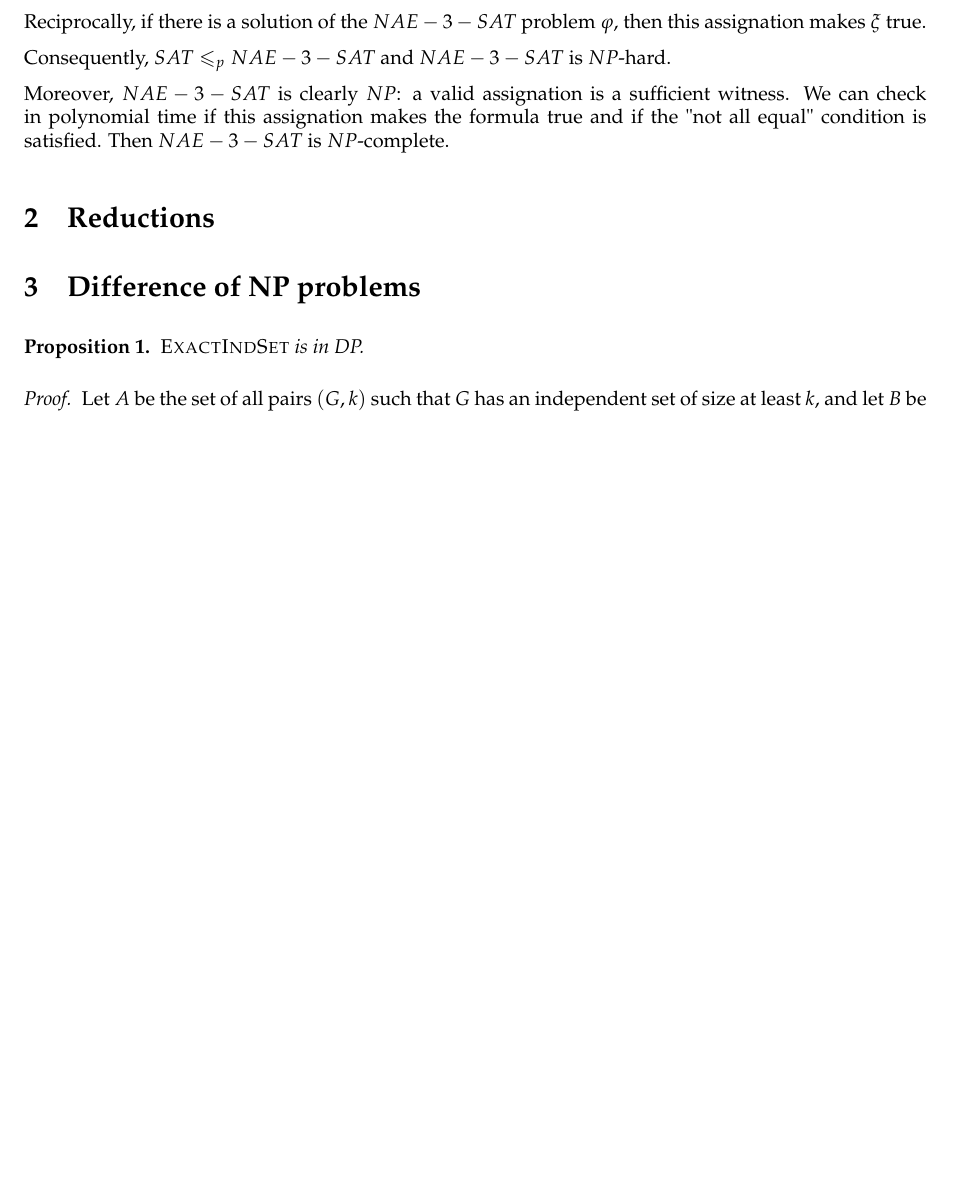
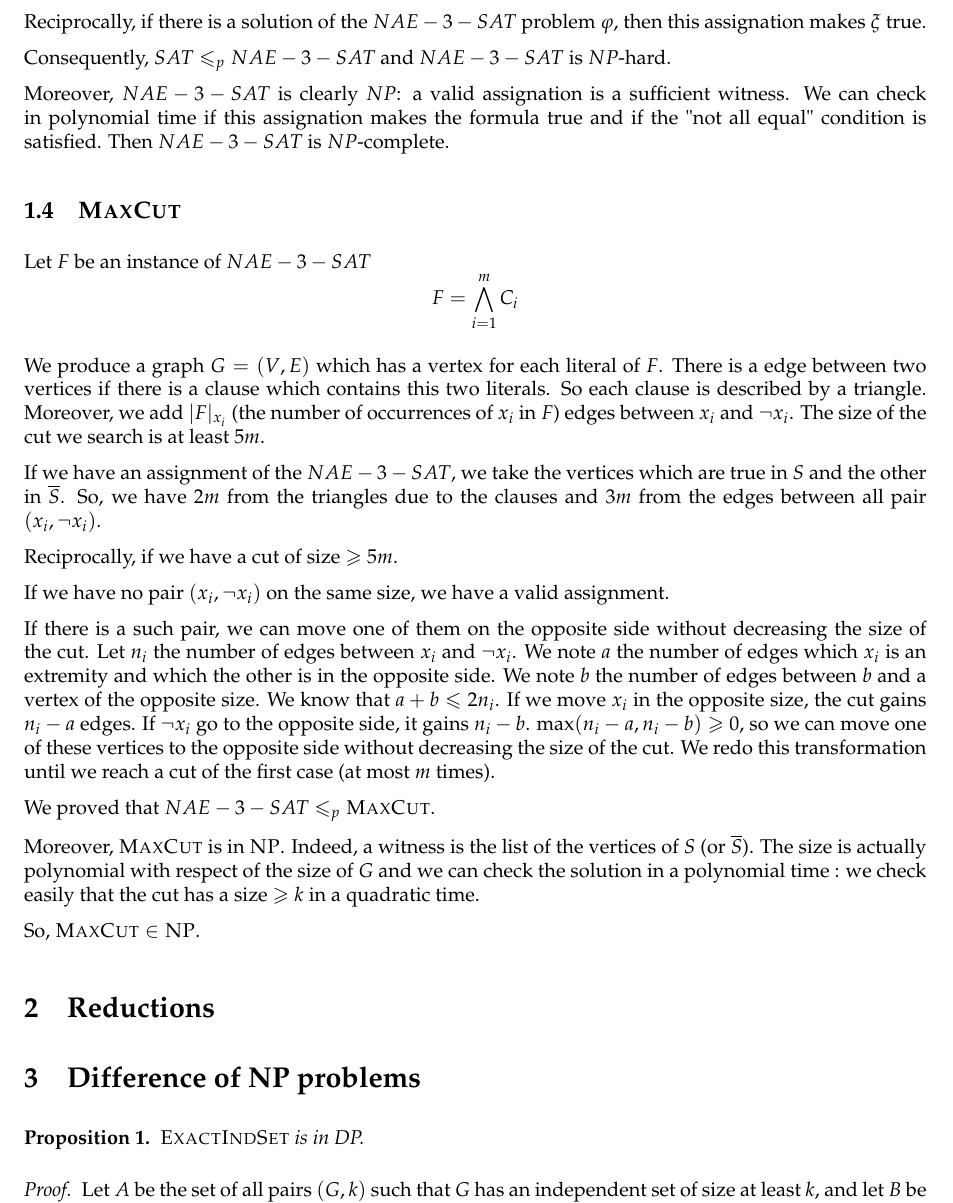
Before and after one commit to marc-chevalier/CplxDM2, a LaTeX document (DM2.tex): part of page 2 of 3 before the commit and part of page 2 of 4 after it, cut so that both start at the same text, the shorter picture padded with empty space. Compiled offline with pdfLaTeX; an older LaTeX class or package is replaced by its successor.

Commit message:
Fin de 1.

```diff
--- a/DM2.tex
+++ b/DM2.tex
@@ -52,6 +52,30 @@ Reciprocally, if there is a solution of the $NAE-3-SAT$ problem $\varphi$, then
 Consequently, $SAT \leqslant_p NAE-3-SAT$ and $NAE-3-SAT$ is $NP$-hard.
 
 Moreover, $NAE-3-SAT$ is clearly $NP$: a valid assignation is a sufficient witness. We can check in polynomial time if this assignation makes the formula true and if the "not all equal" condition is satisfied. Then $NAE-3-SAT$ is $NP$-complete.
+
+\subsection{\textsc{MaxCut}}
+
+Let $F$ be an instance of $NAE-3-SAT$
+$$
+    F=\bigwedge\limits_{i=1}^m C_i
+$$
+
+We produce a graph $G=(V,E)$ which has a vertex for each literal of $F$. There is a edge between two vertices if there is a clause which contains this two literals. So each clause is described by a triangle. Moreover, we add $\vert F\vert_{x_i}$ (the number of occurrences of $x_i$ in $F$) edges between $x_i$ and $\neg x_i$. The size of the cut we search is at least $5m$.
+
+If we have an assignment of the $NAE-3-SAT$, we take the vertices which are true in $S$ and the other in $\overline{S}$. So, we have $2m$ from the triangles due to the clauses and $3m$ from the edges between all pair $(x_i,\neg x_i)$.
+
+Reciprocally, if we have a cut of size $\geqslant 5m$.
+
+If we have no pair $(x_i, \neg x_i)$ on the same size, we have a valid assignment.
+
+If there is a such pair, we can move one of them on the opposite side without decreasing the size of the cut. Let $n_i$ the number of edges between $x_i$ and $\neg x_i$. We note $a$ the number of edges which $x_i$ is an extremity and which the other is in the opposite side. We note $b$ the number of edges between $b$ and a vertex of the opposite size. We know that $a+b \leqslant 2n_i$. If we move $x_i$ in the opposite size, the cut gains $n_i-a$ edges. If $\neg x_i$ go to the opposite side, it gains $n_i-b$. $\max(n_i-a,n_i-b)\geqslant 0$, so we can move one of these vertices to the opposite side without decreasing the size of the cut. We redo this transformation until we reach a cut of the first case (at most $m$ times).
+
+We proved that $NAE-3-SAT \leqslant_p \textsc{MaxCut}$.
+
+Moreover, $\textsc{MaxCut}$ is in $\NP$. Indeed, a witness is the list of the vertices of $S$ (or $\overline{S}$). The size is actually polynomial with respect of the size of $G$ and we can check the solution in a polynomial time : we check easily that the cut has a size $\geqslant k$ in a quadratic time.
+
+So, $\textsc{MaxCut}\in\NP$.
+
 
 \section{Reductions}
 
```
Also changed, not shown: DM2.pdf.
